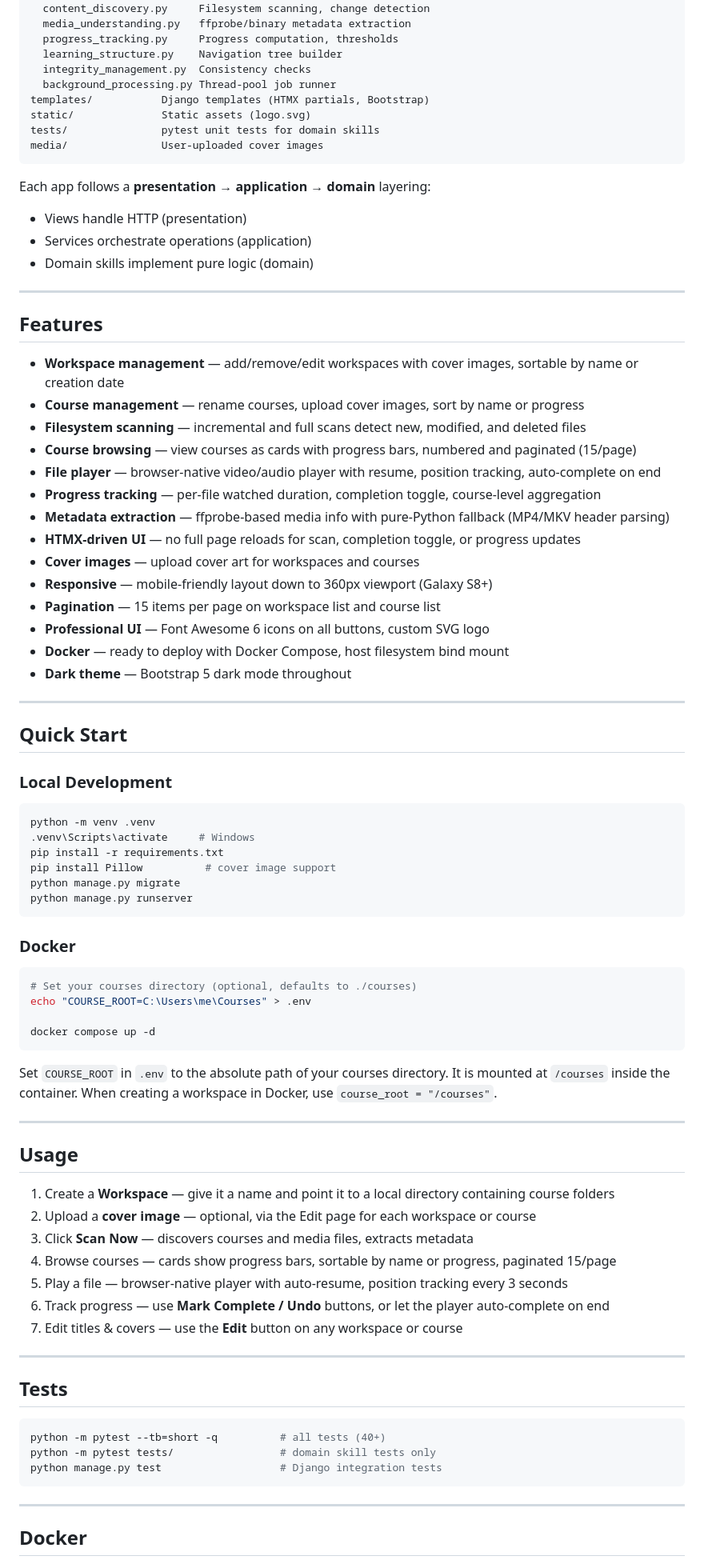
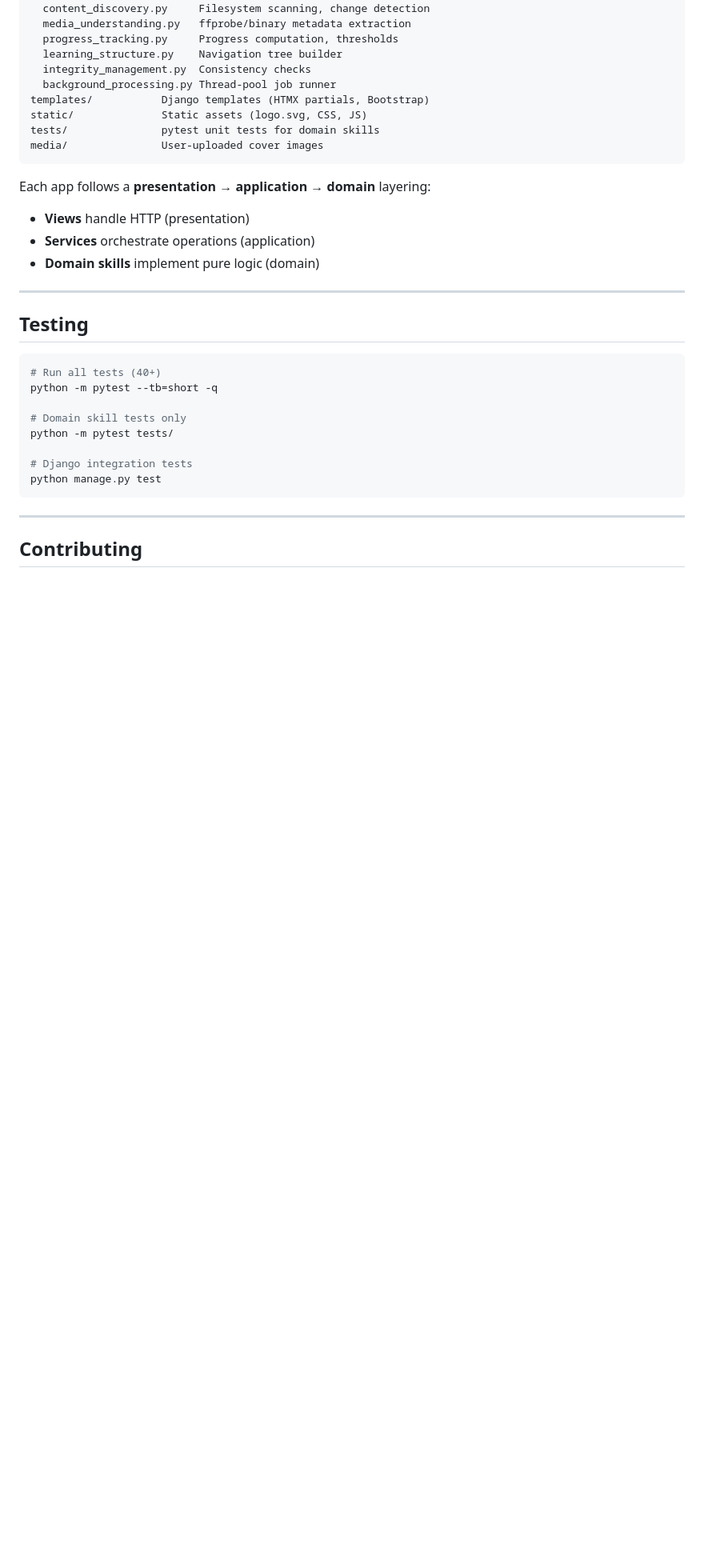
Before and after one commit to abedimhosein/open-courser, a Markdown page: README.md, the part around one of its changes. Shown at 80% size. GitHub-like rendering; blank space fills up the shorter version.

````diff
--- a/README.md
+++ b/README.md
@@ -24,84 +140,32 @@ domain/skills/       Pure domain logic (no Django imports)
   integrity_management.py  Consistency checks
   background_processing.py Thread-pool job runner
 templates/           Django templates (HTMX partials, Bootstrap)
-static/              Static assets (logo.svg)
+static/              Static assets (logo.svg, CSS, JS)
 tests/               pytest unit tests for domain skills
 media/               User-uploaded cover images
 ```
 
 Each app follows a **presentation → application → domain** layering:
-- Views handle HTTP (presentation)
-- Services orchestrate operations (application)
-- Domain skills implement pure logic (domain)
+- **Views** handle HTTP (presentation)
+- **Services** orchestrate operations (application)
+- **Domain skills** implement pure logic (domain)
 
 ---
 
-## Features
-
-- **Workspace management** — add/remove/edit workspaces with cover images, sortable by name or creation date
-- **Course management** — rename courses, upload cover images, sort by name or progress
-- **Filesystem scanning** — incremental and full scans detect new, modified, and deleted files
-- **Course browsing** — view courses as cards with progress bars, numbered and paginated (15/page)
-- **File player** — browser-native video/audio player with resume, position tracking, auto-complete on end
-- **Progress tracking** — per-file watched duration, completion toggle, course-level aggregation
-- **Metadata extraction** — ffprobe-based media info with pure-Python fallback (MP4/MKV header parsing)
-- **HTMX-driven UI** — no full page reloads for scan, completion toggle, or progress updates
-- **Cover images** — upload cover art for workspaces and courses
-- **Responsive** — mobile-friendly layout down to 360px viewport (Galaxy S8+)
-- **Pagination** — 15 items per page on workspace list and course list
-- **Professional UI** — Font Awesome 6 icons on all buttons, custom SVG logo
-- **Docker** — ready to deploy with Docker Compose, host filesystem bind mount
-- **Dark theme** — Bootstrap 5 dark mode throughout
-
----
-
-## Quick Start
-
-### Local Development
+## Testing
 
 ```bash
-python -m venv .venv
-.venv\Scripts\activate     # Windows
-pip install -r requirements.txt
-pip install Pillow          # cover image support
-python manage.py migrate
-python manage.py runserver
-```
+# Run all tests (40+)
+python -m pytest --tb=short -q
 
-### Docker
+# Domain skill tests only
+python -m pytest tests/
 
-```bash
-# Set your courses directory (optional, defaults to ./courses)
-echo "COURSE_ROOT=C:\Users\me\Courses" > .env
-
-docker compose up -d
-```
-
-Set `COURSE_ROOT` in `.env` to the absolute path of your courses directory. It is mounted at `/courses` inside the container. When creating a workspace in Docker, use `course_root = "/courses"`.
-
----
-
-## Usage
-
-1. Create a **Workspace** — give it a name and point it to a local directory containing course folders
-2. Upload a **cover image** — optional, via the Edit page for each workspace or course
-3. Click **Scan Now** — discovers courses and media files, extracts metadata
-4. Browse courses — cards show progress bars, sortable by name or progress, paginated 15/page
-5. Play a file — browser-native player with auto-resume, position tracking every 3 seconds
-6. Track progress — use **Mark Complete / Undo** buttons, or let the player auto-complete on end
-7. Edit titles & covers — use the **Edit** button on any workspace or course
-
----
-
-## Tests
-
-```bash
-python -m pytest --tb=short -q          # all tests (40+)
-python -m pytest tests/                 # domain skill tests only
-python manage.py test                   # Django integration tests
+# Django integration tests
+python manage.py test
 ```
 
 ---
 
-## Docker
+## Contributing
 
````
Also changed, not shown: other parts of README.md (+131 -12 lines).
